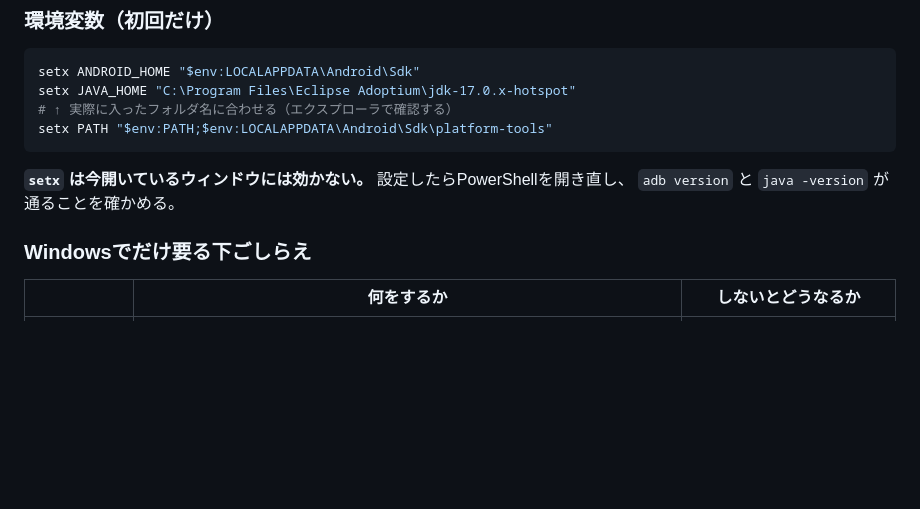
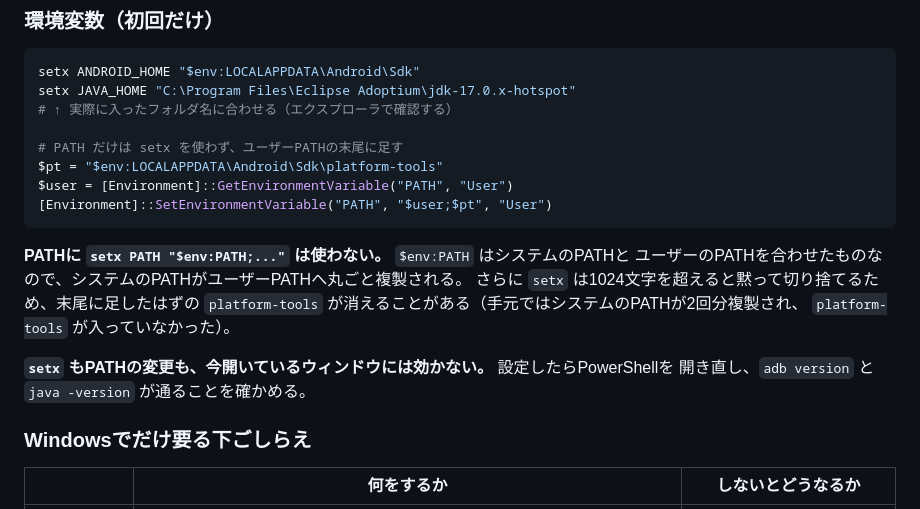
Before and after one commit to daizooo/sukusuku, a Markdown page: docs/mobile-local-build.md, the part around the change. GitHub-like rendering; blank space fills up the shorter version.

Commit message:
docs: 手元ビルドのPATH設定をsetxからユーザーPATHへの追記に変える
setx PATH $env:PATH;... はシステムのPATHをユーザーPATHへ丸ごと複製し、
1024文字を超えると黙って切り捨てる。手元でもシステムのPATHが2回分複製され、
platform-tools が入らず adb が見つからなかったため、
[Environment]::SetEnvironmentVariable でユーザーPATHの末尾に足す書き方にする。

Co-Authored-By: Claude Opus 5.5 <noreply@anthropic.com>

````diff
--- a/docs/mobile-local-build.md
+++ b/docs/mobile-local-build.md
@@ -43,11 +43,21 @@ winget install Git.Git                          # gitを入れていなければ
 setx ANDROID_HOME "$env:LOCALAPPDATA\Android\Sdk"
 setx JAVA_HOME "C:\Program Files\Eclipse Adoptium\jdk-17.0.x-hotspot"
 # ↑ 実際に入ったフォルダ名に合わせる（エクスプローラで確認する）
-setx PATH "$env:PATH;$env:LOCALAPPDATA\Android\Sdk\platform-tools"
+
+# PATH だけは setx を使わず、ユーザーPATHの末尾に足す
+$pt = "$env:LOCALAPPDATA\Android\Sdk\platform-tools"
+$user = [Environment]::GetEnvironmentVariable("PATH", "User")
+[Environment]::SetEnvironmentVariable("PATH", "$user;$pt", "User")
 ```
 
-**`setx` は今開いているウィンドウには効かない。** 設定したらPowerShellを開き直し、
-`adb version` と `java -version` が通ることを確かめる。
+**PATHに `setx PATH "$env:PATH;..."` は使わない。** `$env:PATH` はシステムのPATHと
+ユーザーのPATHを合わせたものなので、システムのPATHがユーザーPATHへ丸ごと複製される。
+さらに `setx` は1024文字を超えると黙って切り捨てるため、末尾に足したはずの
+`platform-tools` が消えることがある（手元ではシステムのPATHが2回分複製され、
+`platform-tools` が入っていなかった）。
+
+**`setx` もPATHの変更も、今開いているウィンドウには効かない。** 設定したらPowerShellを
+開き直し、`adb version` と `java -version` が通ることを確かめる。
 
 ### Windowsでだけ要る下ごしらえ
 
````
